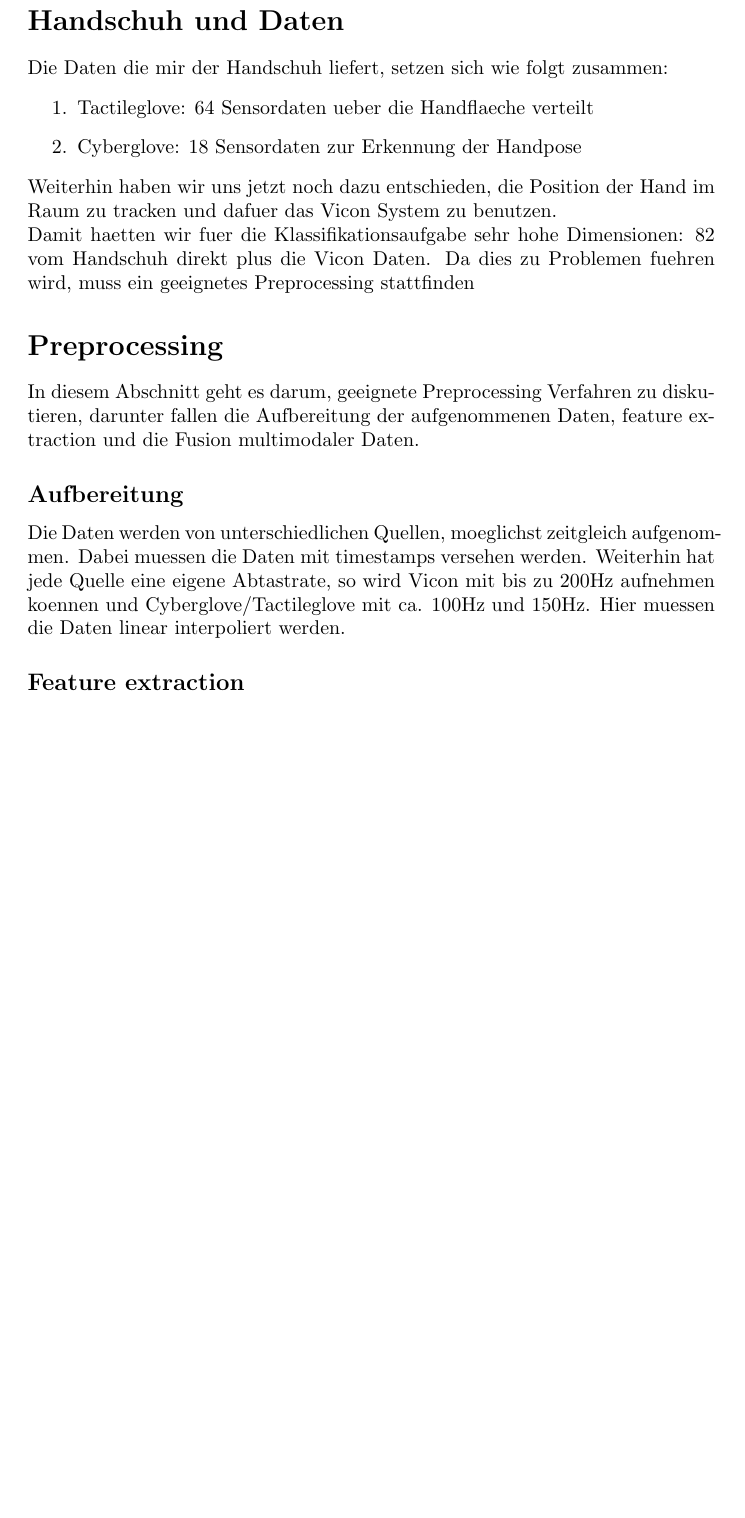
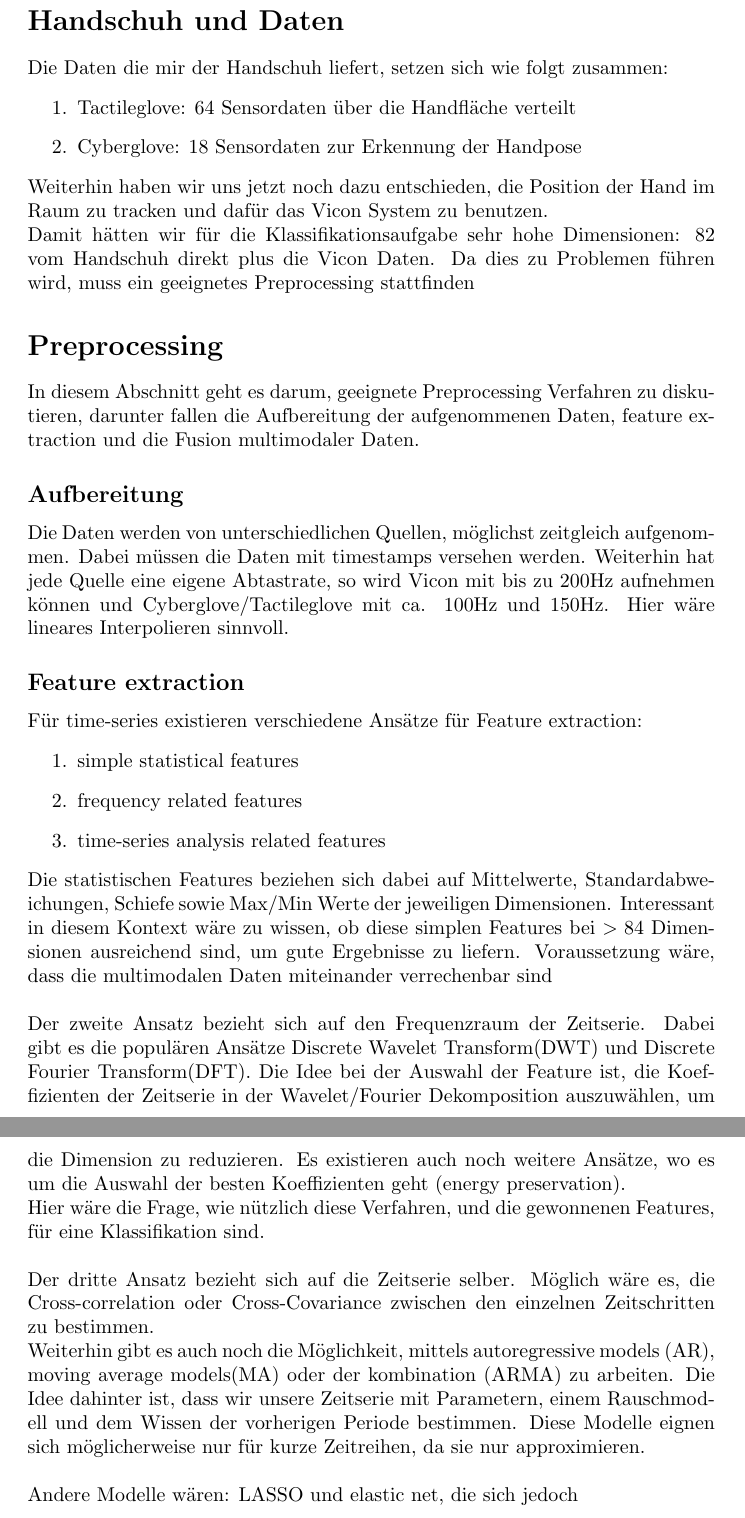
Before and after one commit to jnowainski/Bachelorarbeit, a LaTeX document (tex/report/report.tex): part of page 2 of 2 before the commit and two parts of pages 2 and 3 of 3 after it, the two joined at a grey line, cut so that both start at the same text, the shorter picture padded with empty space. Compiled offline with pdfLaTeX.

Commit message:
updated report

```diff
--- a/tex/report/report.tex
+++ b/tex/report/report.tex
@@ -1,4 +1,6 @@
 \documentclass[]{report}
+
+\usepackage[utf8]{inputenc}
 
 
 % Title Page
@@ -12,19 +14,31 @@
 \section*{Handschuh und Daten}
 Die Daten die mir der Handschuh liefert, setzen sich wie folgt zusammen:
 \begin{enumerate}
-\item Tactileglove: 64 Sensordaten ueber die Handflaeche verteilt
+\item Tactileglove: 64 Sensordaten über die Handfläche verteilt
 \item Cyberglove: 18 Sensordaten zur Erkennung der Handpose
 \end{enumerate}
-Weiterhin haben wir uns jetzt noch dazu entschieden, die Position der Hand im Raum zu tracken und dafuer das Vicon System zu benutzen. \\
-Damit haetten wir fuer die Klassifikationsaufgabe sehr hohe Dimensionen: 82 vom Handschuh direkt plus die Vicon Daten. Da dies zu Problemen fuehren wird, muss ein geeignetes Preprocessing stattfinden
+Weiterhin haben wir uns jetzt noch dazu entschieden, die Position der Hand im Raum zu tracken und dafür das Vicon System zu benutzen. \\
+Damit hätten wir für die Klassifikationsaufgabe sehr hohe Dimensionen: 82 vom Handschuh direkt plus die Vicon Daten. Da dies zu Problemen führen wird, muss ein geeignetes Preprocessing stattfinden
 
 \section*{Preprocessing}
 In diesem Abschnitt geht es darum, geeignete Preprocessing Verfahren zu diskutieren, darunter fallen die Aufbereitung der aufgenommenen Daten, feature extraction und die Fusion multimodaler Daten.
 
 \subsection*{Aufbereitung}
-Die Daten werden von unterschiedlichen Quellen, moeglichst zeitgleich aufgenommen. Dabei muessen die Daten mit timestamps versehen werden. Weiterhin hat jede Quelle eine eigene Abtastrate, so wird Vicon mit bis zu 200Hz aufnehmen koennen und Cyberglove/Tactileglove mit ca. 100Hz und 150Hz. Hier muessen die Daten linear interpoliert werden.
+Die Daten werden von unterschiedlichen Quellen, möglichst zeitgleich aufgenommen. Dabei müssen die Daten mit timestamps versehen werden. Weiterhin hat jede Quelle eine eigene Abtastrate, so wird Vicon mit bis zu 200Hz aufnehmen können und Cyberglove/Tactileglove mit ca. 100Hz und 150Hz. Hier wäre lineares Interpolieren sinnvoll.
 
 \subsection*{Feature extraction}
+Für time-series existieren verschiedene Ansätze für Feature extraction:
+\begin{enumerate}
+\item simple statistical features
+\item frequency related features
+\item time-series analysis related features
+\end{enumerate}
+Die statistischen Features beziehen sich dabei auf Mittelwerte, Standardabweichungen, Schiefe sowie Max/Min Werte der jeweiligen Dimensionen. Interessant in diesem Kontext wäre zu wissen, ob diese simplen Features bei $>84$ Dimensionen ausreichend sind, um gute Ergebnisse zu liefern. Voraussetzung wäre, dass die multimodalen Daten miteinander verrechenbar sind \\ \\
+Der zweite Ansatz bezieht sich auf den Frequenzraum der Zeitserie. Dabei gibt es die populären Ansätze Discrete Wavelet Transform(DWT) und Discrete Fourier Transform(DFT). Die Idee bei der Auswahl der Feature ist, die Koeffizienten der Zeitserie in der Wavelet/Fourier Dekomposition auszuwählen, um die Dimension zu reduzieren. Es existieren auch noch weitere Ansätze, wo es um die Auswahl der besten Koeffizienten geht (energy preservation). \\
+Hier wäre die Frage, wie nützlich diese Verfahren, und die gewonnenen Features, für eine Klassifikation sind.\\\\
+Der dritte Ansatz bezieht sich auf die Zeitserie selber. Möglich wäre es, die Cross-correlation oder Cross-Covariance zwischen den einzelnen Zeitschritten zu bestimmen.\\
+Weiterhin gibt es auch noch die Möglichkeit, mittels autoregressive models (AR), moving average models(MA) oder der kombination (ARMA) zu arbeiten. Die Idee dahinter ist, dass wir unsere Zeitserie mit Parametern, einem Rauschmodell und dem Wissen der vorherigen Periode bestimmen. Diese Modelle eignen sich möglicherweise nur für kurze Zeitreihen, da sie nur approximieren.\\\\
+Andere Modelle wären: LASSO und elastic net, die sich jedoch
 
 
 \end{document}
```
Also changed, not shown: tex/report/report.pdf, 2 other files.
